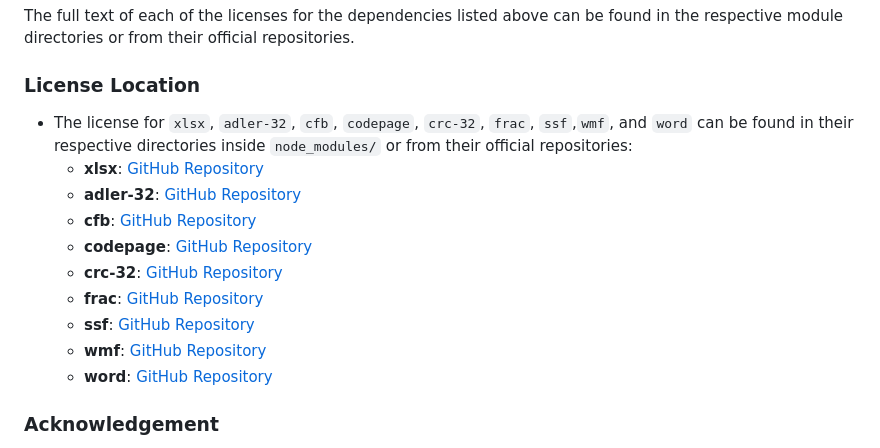
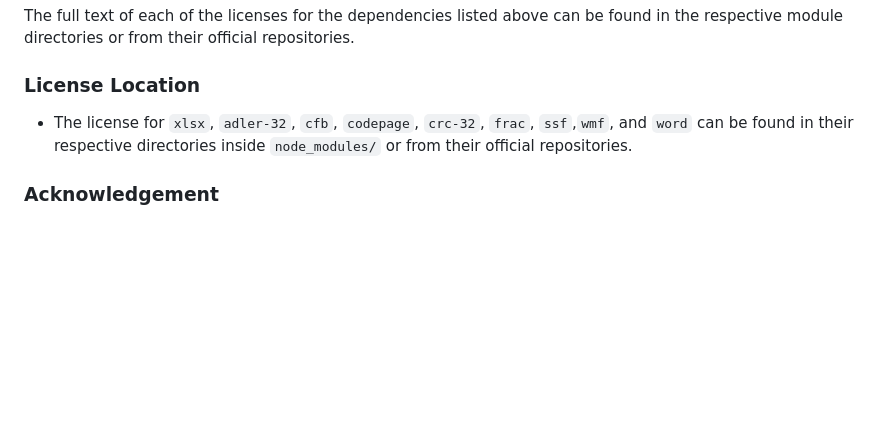
Before and after one commit to Corphon/E2WEB, a Markdown page: README.md, the part around the change. Drawn GitHub-style; blank space fills up the shorter version.

```diff
--- a/README.md
+++ b/README.md
@@ -191,16 +191,7 @@ The full text of each of the licenses for the dependencies listed above can be f
 
 ### License Location
 
-- The license for `xlsx`, `adler-32`, `cfb`, `codepage`, `crc-32`, `frac`, `ssf`,`wmf`, and `word` can be found in their respective directories inside `node_modules/` or from their official repositories:
-  - **xlsx**: [GitHub Repository](https://github.com/SheetJS/sheetjs)
-  - **adler-32**: [GitHub Repository](https://github.com/alexgorbatchev/node-adler-32)
-  - **cfb**: [GitHub Repository](https://github.com/guyonroche/cfb.js)
-  - **codepage**: [GitHub Repository](https://github.com/guyonroche/codepage)
-  - **crc-32**: [GitHub Repository](https://github.com/alexgorbatchev/node-crc-32)
-  - **frac**: [GitHub Repository](https://github.com/alexgorbatchev/node-frac)
-  - **ssf**: [GitHub Repository](https://github.com/SheetJS/ssf)
-  - **wmf**: [GitHub Repository](https://github.com/SheetJS/wmf)
-  - **word**: [GitHub Repository](https://github.com/SheetJS/word)
+- The license for `xlsx`, `adler-32`, `cfb`, `codepage`, `crc-32`, `frac`, `ssf`,`wmf`, and `word` can be found in their respective directories inside `node_modules/` or from their official repositories.
 
 ### Acknowledgement
 
```
